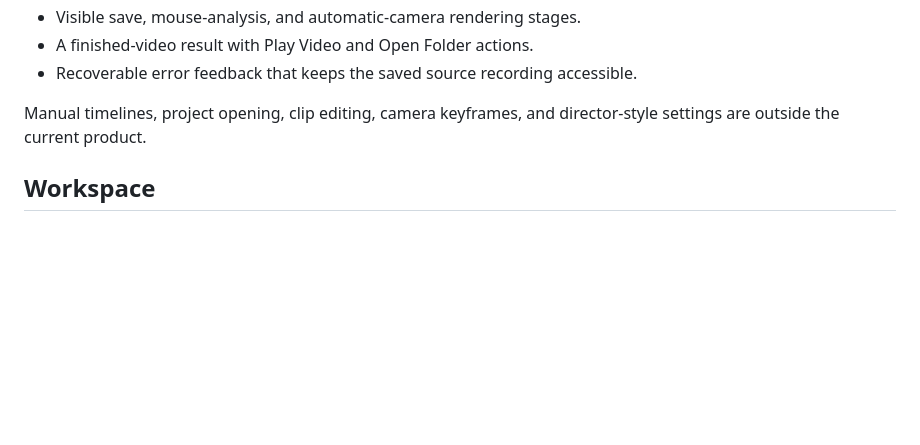
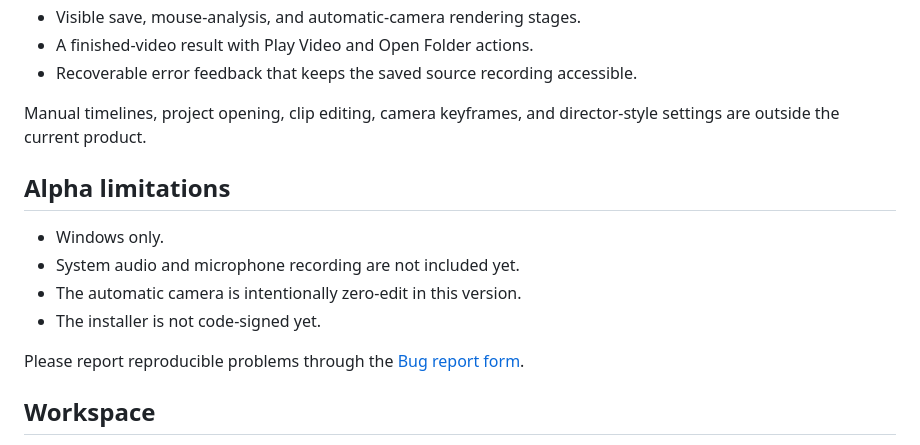
Before and after one commit to thomaslovebang/BreadShot, a Markdown page: README.md, the part around one of its changes. Rendered like a GitHub page; blank space fills up the shorter version.

```diff
--- a/README.md
+++ b/README.md
@@ -34,6 +55,15 @@ FFmpeg has to be available as `ffmpeg.exe` beside the app, under `apps/desktop/s
 - Recoverable error feedback that keeps the saved source recording accessible.
 
 Manual timelines, project opening, clip editing, camera keyframes, and director-style settings are outside the current product.
+
+## Alpha limitations
+
+- Windows only.
+- System audio and microphone recording are not included yet.
+- The automatic camera is intentionally zero-edit in this version.
+- The installer is not code-signed yet.
+
+Please report reproducible problems through the [Bug report form](https://github.com/thomaslovebang/FocusFlow9/issues/new?template=bug_report.yml).
 
 ## Workspace
 
```
Also changed, not shown: other parts of README.md (+25 -2 lines), THIRD_PARTY_NOTICES.md (+16 -0 lines), docs/assets/focusflow-alpha.png (added), 11 other files.
